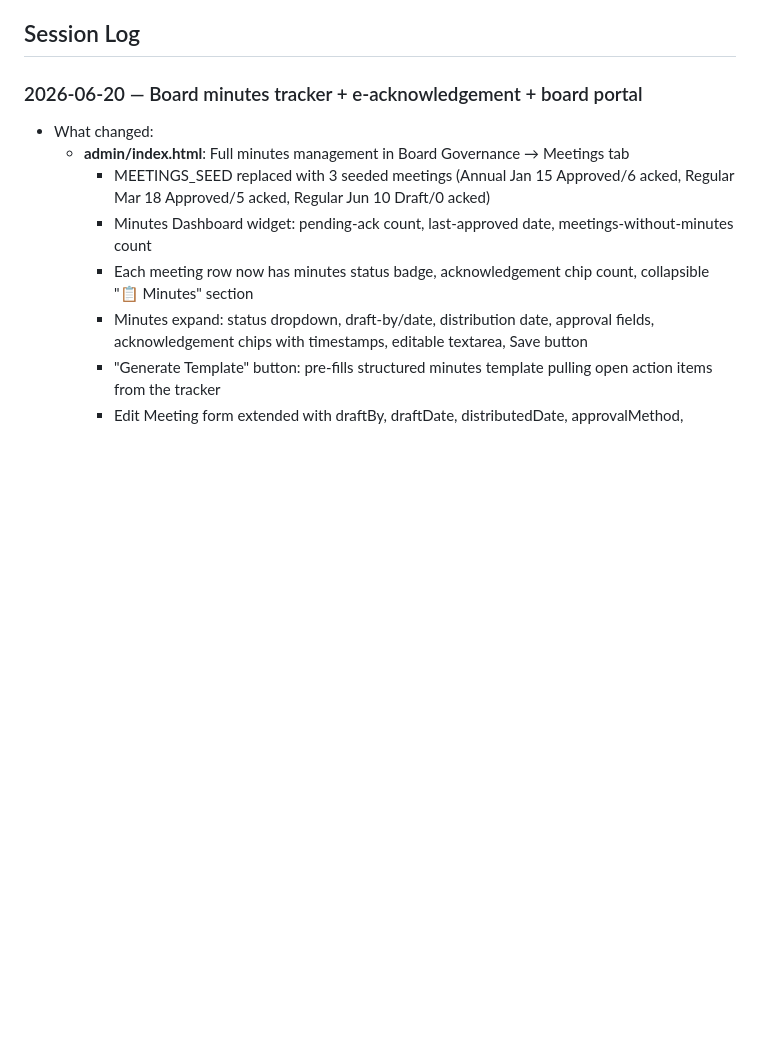
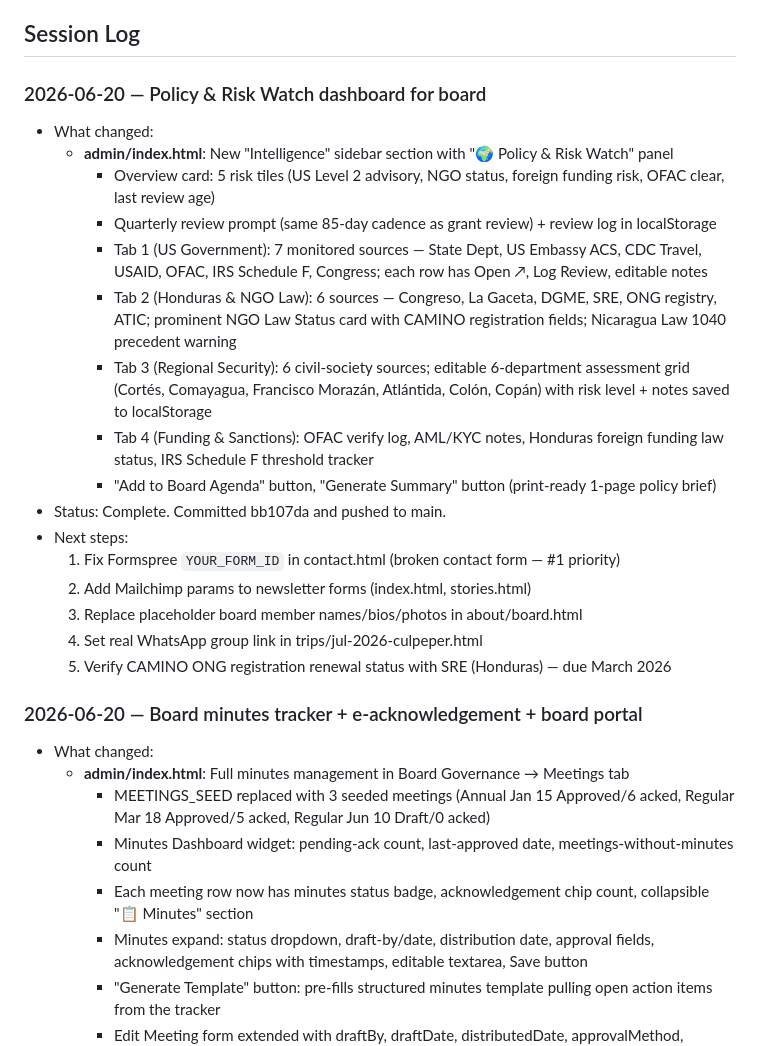
Before and after one commit to webmastercamino/camino, a Markdown page: CLAUDE.md, the part around the change. Drawn GitHub-style; blank space fills up the shorter version.

Commit message:
chore: update session log in CLAUDE.md

```diff
--- a/CLAUDE.md
+++ b/CLAUDE.md
@@ -37,6 +37,24 @@ Warm amber/earth tones with teal accents. Brand color: `#BA7517` (amber). See th
 - **Primary site**: [caminohonduras.com](https://www.caminohonduras.com/) — this repo is a redesign
 
 ## Session Log
+
+### 2026-06-20 — Policy & Risk Watch dashboard for board
+- What changed:
+  - **admin/index.html**: New "Intelligence" sidebar section with "🌍 Policy & Risk Watch" panel
+    - Overview card: 5 risk tiles (US Level 2 advisory, NGO status, foreign funding risk, OFAC clear, last review age)
+    - Quarterly review prompt (same 85-day cadence as grant review) + review log in localStorage
+    - Tab 1 (US Government): 7 monitored sources — State Dept, US Embassy ACS, CDC Travel, USAID, OFAC, IRS Schedule F, Congress; each row has Open ↗, Log Review, editable notes
+    - Tab 2 (Honduras & NGO Law): 6 sources — Congreso, La Gaceta, DGME, SRE, ONG registry, ATIC; prominent NGO Law Status card with CAMINO registration fields; Nicaragua Law 1040 precedent warning
+    - Tab 3 (Regional Security): 6 civil-society sources; editable 6-department assessment grid (Cortés, Comayagua, Francisco Morazán, Atlántida, Colón, Copán) with risk level + notes saved to localStorage
+    - Tab 4 (Funding & Sanctions): OFAC verify log, AML/KYC notes, Honduras foreign funding law status, IRS Schedule F threshold tracker
+    - "Add to Board Agenda" button, "Generate Summary" button (print-ready 1-page policy brief)
+- Status: Complete. Committed bb107da and pushed to main.
+- Next steps:
+  1. Fix Formspree `YOUR_FORM_ID` in contact.html (broken contact form — #1 priority)
+  2. Add Mailchimp params to newsletter forms (index.html, stories.html)
+  3. Replace placeholder board member names/bios/photos in about/board.html
+  4. Set real WhatsApp group link in trips/jul-2026-culpeper.html
+  5. Verify CAMINO ONG registration renewal status with SRE (Honduras) — due March 2026
 
 ### 2026-06-20 — Board minutes tracker + e-acknowledgement + board portal
 - What changed:
```
